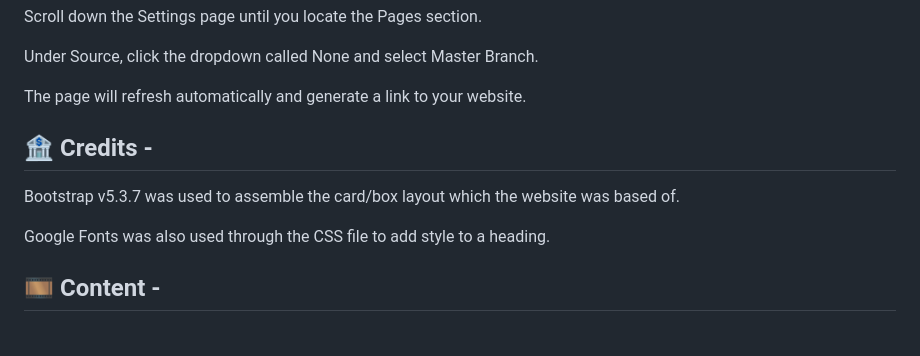
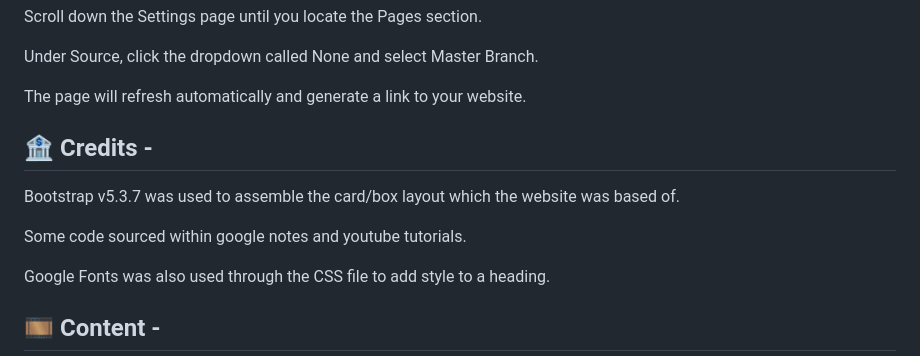
Before and after one commit to JermaineMckenna/project1-fixed, a Markdown page: README.md, the part around the change. GitHub-like rendering; blank space fills up the shorter version.

```diff
--- a/README.md
+++ b/README.md
@@ -129,11 +129,11 @@ Under Source, click the dropdown called None and select Master Branch.
 The page will refresh automatically and generate a link to your website.
 
 
-
 ## 🏦 Credits -
 
+Bootstrap v5.3.7 was used to assemble the card/box layout which the website was based of.
 
-Bootstrap v5.3.7 was used to assemble the card/box layout which the website was based of.
+Some code sourced within google notes and youtube tutorials.
 
 Google Fonts was also used through the CSS file to add style to a heading.
 
```
